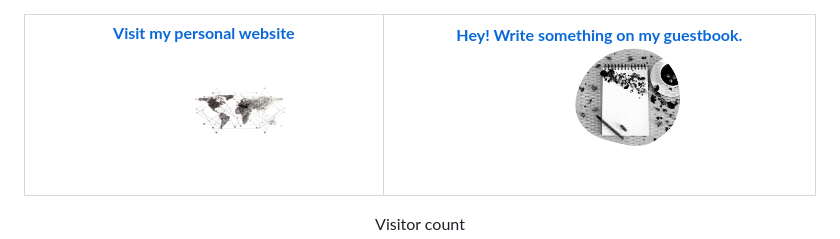
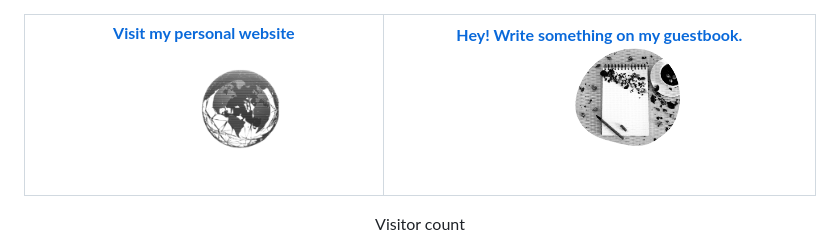
Before and after one commit to oii-nasif/oii-nasif, a Markdown page: README.md, the part around the change. Rendered like a GitHub page; pictures changed too: images/globe2.png (added).

Commit message:
globe updating

```diff
--- a/README.md
+++ b/README.md
@@ -12,7 +12,7 @@
 <span>&nbsp;&nbsp;&nbsp;&nbsp;&nbsp;&nbsp;&nbsp;&nbsp;</span>
 <span>&nbsp;&nbsp;&nbsp;&nbsp;&nbsp;&nbsp;&nbsp;&nbsp;</span>
 <span>&nbsp;&nbsp;&nbsp;&nbsp;&nbsp;&nbsp;&nbsp;&nbsp;</span>
-<img alt="Globe" height="80" src="https://github.com/oii-nasif/oii-nasif/blob/master/images/globe.png?raw=true">
+<img alt="Globe" height="80" src="https://github.com/oii-nasif/oii-nasif/blob/master/images/globe2.png?raw=true">
 </a>
 <span>&nbsp;&nbsp;&nbsp;&nbsp;&nbsp;&nbsp;&nbsp;&nbsp;</span>
 <span>&nbsp;&nbsp;&nbsp;&nbsp;&nbsp;&nbsp;&nbsp;&nbsp;</span>
```
Also changed, not shown: images/globe1.png (added).
